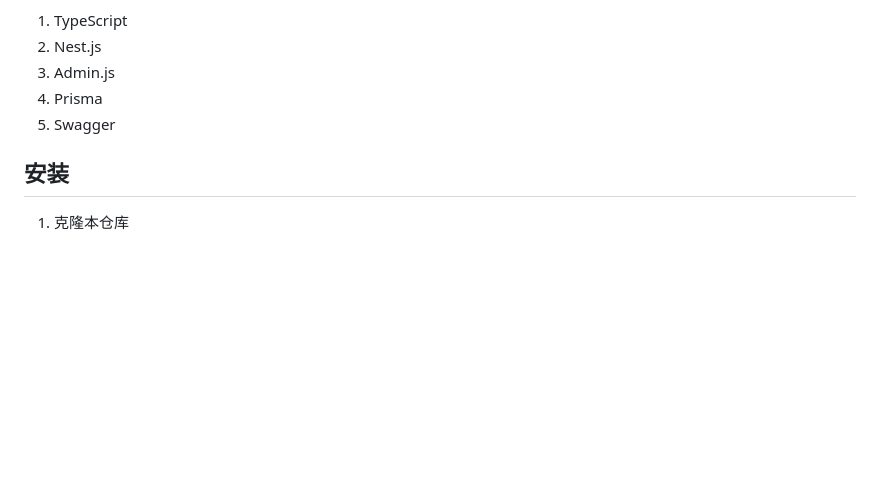
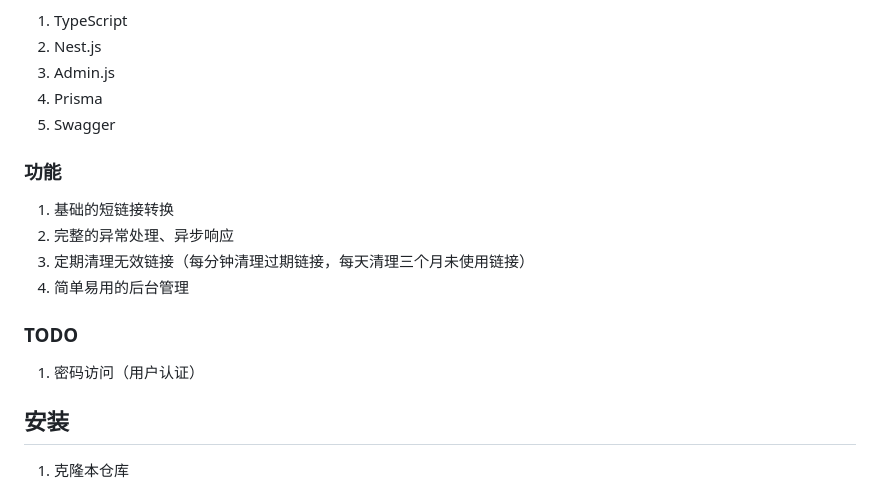
Before and after one commit to faithleysath/url_shorter_server, a Markdown page: README.md, the part around the change. Rendered like a GitHub page; blank space fills up the shorter version.

Commit message:
:memo: docs: 增加了功能描述

```diff
--- a/README.md
+++ b/README.md
@@ -33,6 +33,17 @@
 3. Admin.js
 4. Prisma
 5. Swagger
+
+### 功能
+
+1. 基础的短链接转换
+2. 完整的异常处理、异步响应
+3. 定期清理无效链接（每分钟清理过期链接，每天清理三个月未使用链接）
+4. 简单易用的后台管理
+
+### TODO
+
+1. 密码访问（用户认证）
 
 ## 安装
 
```
